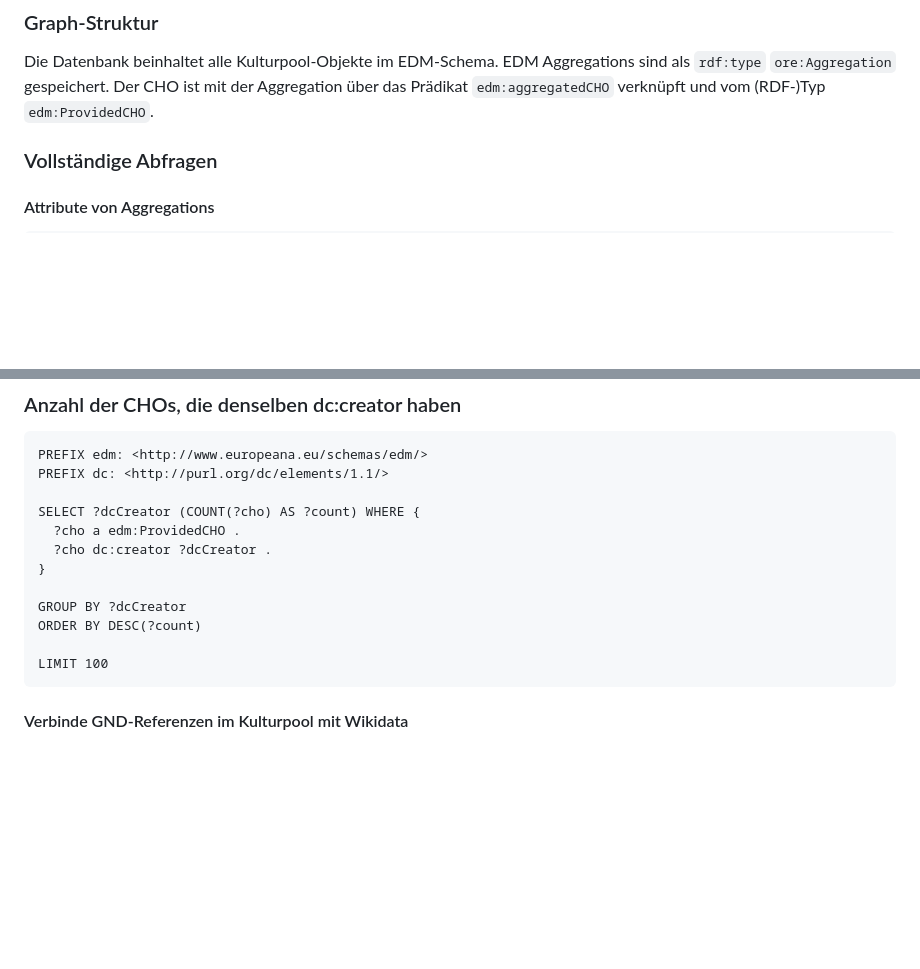
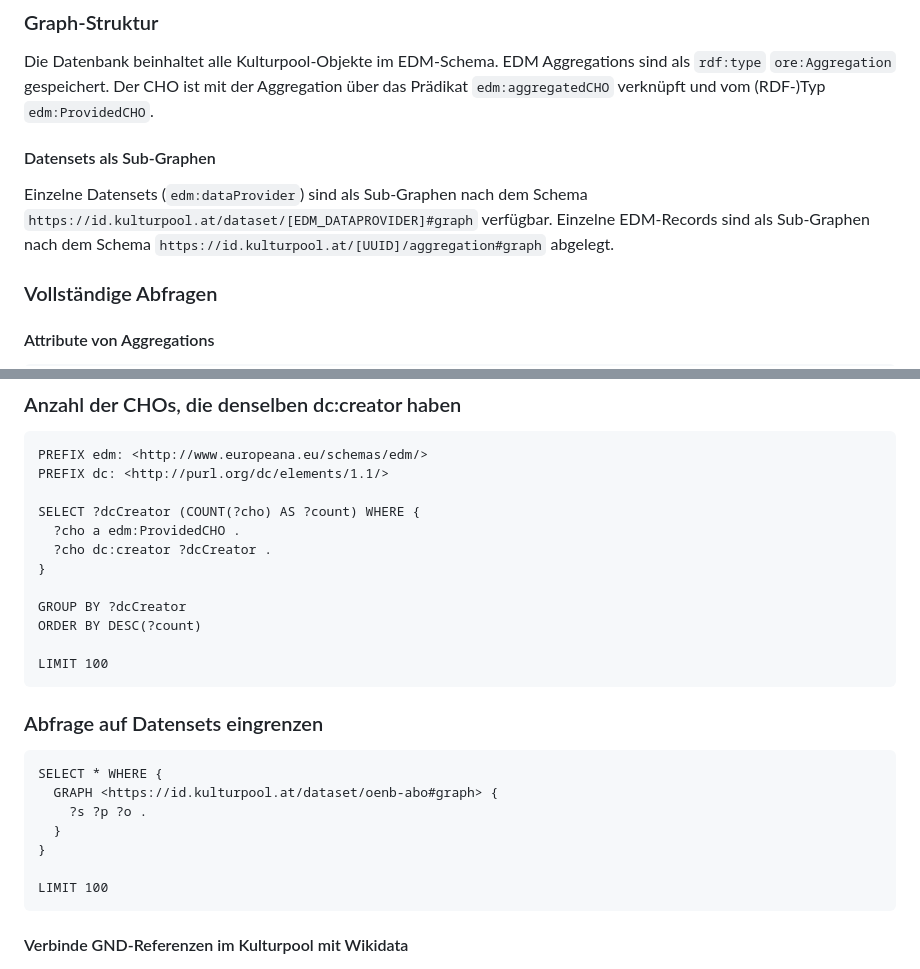
Before and after one commit to kulturpool/Hack-The-Pool-2026, a Markdown page: docs/05-queries.md, 2 parts joined by grey strips. Drawn GitHub-style; blank space fills up the shorter version.

Commit message:
Add sparql subgraph docs

````diff
--- a/docs/05-queries.md
+++ b/docs/05-queries.md
@@ -25,6 +25,10 @@ PREFIX id:  <https://id.kulturpool.at/>
 ### Graph-Struktur
 
 Die Datenbank beinhaltet alle Kulturpool-Objekte im EDM-Schema. EDM Aggregations sind als `rdf:type` `ore:Aggregation` gespeichert. Der CHO ist mit der Aggregation über das Prädikat `edm:aggregatedCHO` verknüpft und vom (RDF-)Typ `edm:ProvidedCHO`.
+
+#### Datensets als Sub-Graphen
+
+Einzelne Datensets (`edm:dataProvider`) sind als Sub-Graphen nach dem Schema `https://id.kulturpool.at/dataset/[EDM_DATAPROVIDER]#graph` verfügbar. Einzelne EDM-Records sind als Sub-Graphen nach dem Schema `https://id.kulturpool.at/[UUID]/aggregation#graph` abgelegt.
 
 ### Vollständige Abfragen
 
@@ -67,6 +71,18 @@ SELECT ?dcCreator (COUNT(?cho) AS ?count) WHERE {
 
 GROUP BY ?dcCreator
 ORDER BY DESC(?count)
+
+LIMIT 100
+```
+
+### Abfrage auf Datensets eingrenzen
+
+```sparql
+SELECT * WHERE {
+  GRAPH <https://id.kulturpool.at/dataset/oenb-abo#graph> {
+    ?s ?p ?o .
+  }
+}
 
 LIMIT 100
 ```
````
